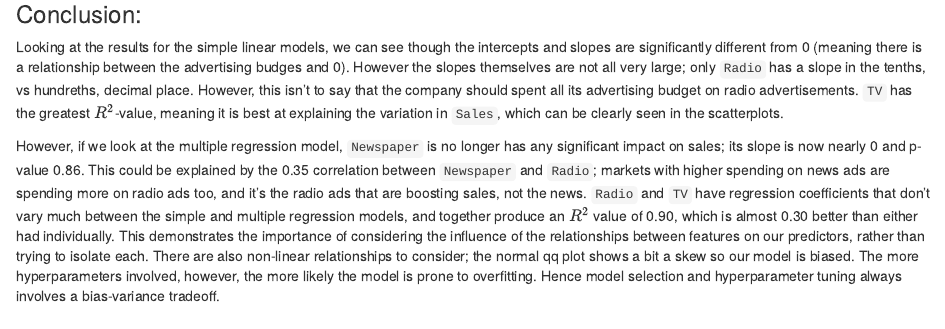
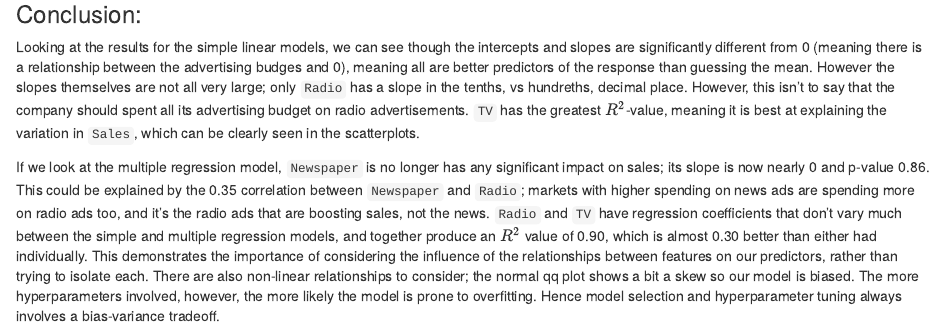
Before and after one commit to jacliu3/stat159, an R Markdown document (hw3/report/report.Rmd): the page in a window 1100 px wide, from 3040 px down. The pictures show the output file hw3/report/report.html that the author committed with the source, opened offline.

```diff
--- a/hw3/report/report.Rmd
+++ b/hw3/report/report.Rmd
@@ -128,6 +128,6 @@
 
 ### Conclusion:
 
-Looking at the results for the simple linear models, we can see though the intercepts and slopes are significantly different from 0 (meaning there is a relationship between the advertising budges and 0). However the slopes themselves are not all very large; only `Radio` has a slope in the tenths, vs hundreths, decimal place. However, this isn't to say that the company should spent all its advertising budget on radio advertisements. `TV` has the greatest $R^2$-value, meaning it is best at explaining the variation in `Sales`, which can be clearly seen in the scatterplots.
+Looking at the results for the simple linear models, we can see though the intercepts and slopes are significantly different from 0 (meaning there is a relationship between the advertising budges and 0), meaning all are better predictors of the response than guessing the mean. However the slopes themselves are not all very large; only `Radio` has a slope in the tenths, vs hundreths, decimal place. However, this isn't to say that the company should spent all its advertising budget on radio advertisements. `TV` has the greatest $R^2$-value, meaning it is best at explaining the variation in `Sales`, which can be clearly seen in the scatterplots.
 
-However, if we look at the multiple regression model, `Newspaper` is no longer has any significant impact on sales; its slope is now nearly 0 and p-value 0.86. This could be explained by the 0.35 correlation between `Newspaper` and `Radio`; markets with higher spending on news ads are spending more on radio ads too, and it's the radio ads that are boosting sales, not the news. `Radio` and `TV` have regression coefficients that don't vary much between the simple and multiple regression models, and together produce an $R^2$ value of 0.90, which is almost 0.30 better than either had individually. This demonstrates the importance of considering the influence of the relationships between features on our predictors, rather than trying to isolate each. There are also non-linear relationships to consider; the normal qq plot shows a bit a skew so our model is biased. The more hyperparameters involved, however, the more likely the model is prone to overfitting. Hence model selection and hyperparameter tuning always involves a bias-variance tradeoff.
+If we look at the multiple regression model, `Newspaper` is no longer has any significant impact on sales; its slope is now nearly 0 and p-value 0.86. This could be explained by the 0.35 correlation between `Newspaper` and `Radio`; markets with higher spending on news ads are spending more on radio ads too, and it's the radio ads that are boosting sales, not the news. `Radio` and `TV` have regression coefficients that don't vary much between the simple and multiple regression models, and together produce an $R^2$ value of 0.90, which is almost 0.30 better than either had individually. This demonstrates the importance of considering the influence of the relationships between features on our predictors, rather than trying to isolate each. There are also non-linear relationships to consider; the normal qq plot shows a bit a skew so our model is biased. The more hyperparameters involved, however, the more likely the model is prone to overfitting. Hence model selection and hyperparameter tuning always involves a bias-variance tradeoff.
```
Also changed, not shown: hw3/report/report.html, hw3/report/report.pdf, 1 other file.
